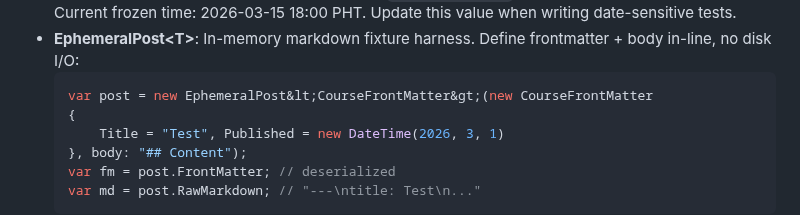
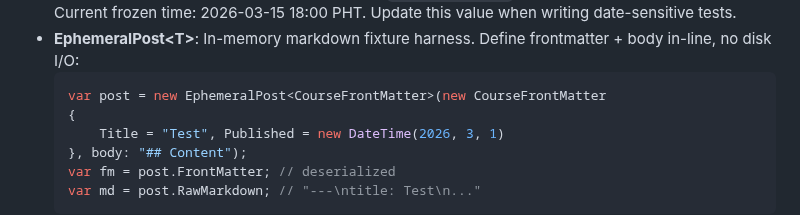
Before and after one commit to WhiteLicorice/Ren-s-Courses, a Markdown page: README.md, the part around the change. Drawn GitHub-style.

Commit message:
docs: fix encoding artifacts in README

````diff
--- a/README.md
+++ b/README.md
@@ -100,7 +100,7 @@ Key patterns:
 - **Environment-dependent date logic** frozen via `STATIC_GEN_TIME` env var for deterministic assertions. Current frozen time: 2026-03-15 18:00 PHT. Update this value when writing date-sensitive tests.
 - **EphemeralPost&lt;T&gt;**: In-memory markdown fixture harness. Define frontmatter + body in-line, no disk I/O:
   ```csharp
-  var post = new EphemeralPost&lt;CourseFrontMatter&gt;(new CourseFrontMatter
+  var post = new EphemeralPost<CourseFrontMatter>(new CourseFrontMatter
   {
       Title = "Test", Published = new DateTime(2026, 3, 1)
   }, body: "## Content");
````
